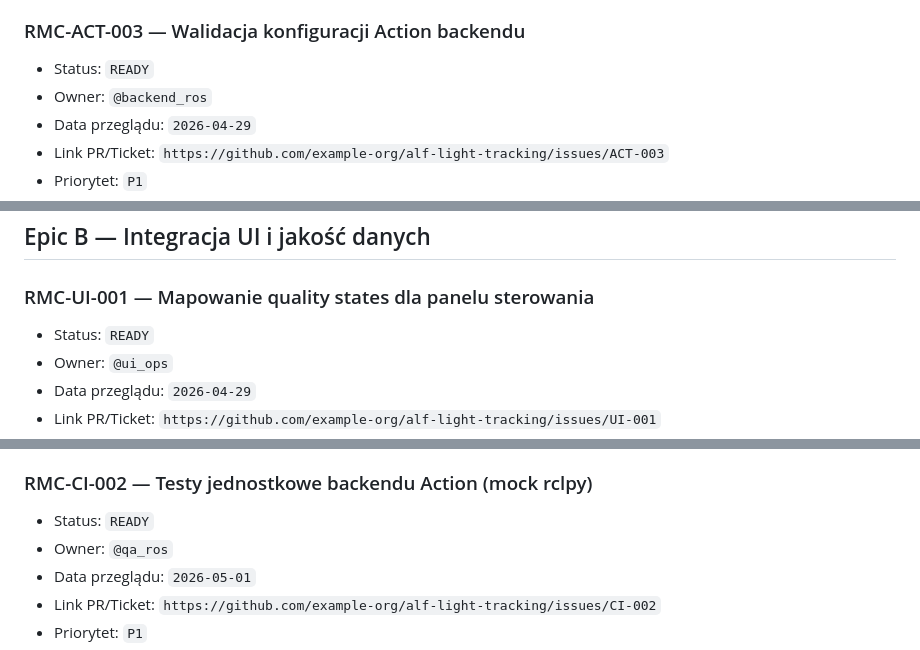
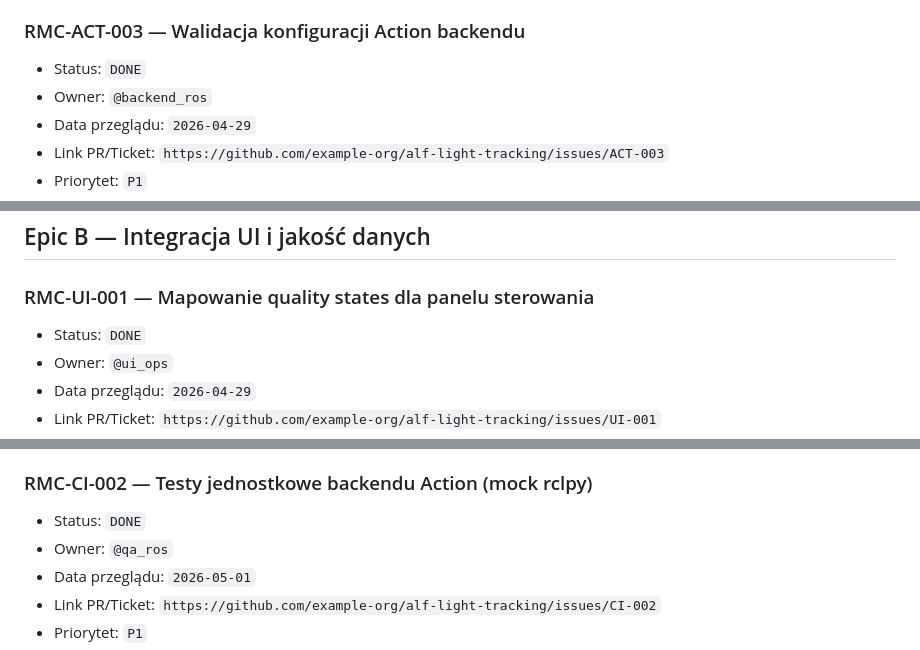
Before and after one commit to MatPomGit/alf-light-tracking, a Markdown page: ros2_ws/robot_mission_control/TASKS.md, 3 parts joined by grey strips. Drawn GitHub-style.

```diff
--- a/ros2_ws/robot_mission_control/TASKS.md
+++ b/ros2_ws/robot_mission_control/TASKS.md
@@ -60,7 +67,7 @@ TODO: Zastąpić przykładowe linki do ticketów/PR prawdziwymi adresami z Jira/
   - brak sztucznych danych sukcesu przy niedostępności backendu.
 
 ### RMC-ACT-003 — Walidacja konfiguracji Action backendu
-- Status: `READY`
+- Status: `DONE`
 - Owner: `@backend_ros`
 - Data przeglądu: `2026-04-29`
 - Link PR/Ticket: `https://github.com/example-org/alf-light-tracking/issues/ACT-003`
@@ -78,7 +85,7 @@ TODO: Zastąpić przykładowe linki do ticketów/PR prawdziwymi adresami z Jira/
 ## Epic B — Integracja UI i jakość danych
 
 ### RMC-UI-001 — Mapowanie quality states dla panelu sterowania
-- Status: `READY`
+- Status: `DONE`
 - Owner: `@ui_ops`
 - Data przeglądu: `2026-04-29`
 - Link PR/Ticket: `https://github.com/example-org/alf-light-tracking/issues/UI-001`
@@ -123,7 +130,7 @@ TODO: Zastąpić przykładowe linki do ticketów/PR prawdziwymi adresami z Jira/
   - testy przechodzą w pipeline CI ROS2.
 
 ### RMC-CI-002 — Testy jednostkowe backendu Action (mock rclpy)
-- Status: `READY`
+- Status: `DONE`
 - Owner: `@qa_ros`
 - Data przeglądu: `2026-05-01`
 - Link PR/Ticket: `https://github.com/example-org/alf-light-tracking/issues/CI-002`
```
Also changed, not shown: other parts of ros2_ws/robot_mission_control/TASKS.md (+19 -15 lines).
